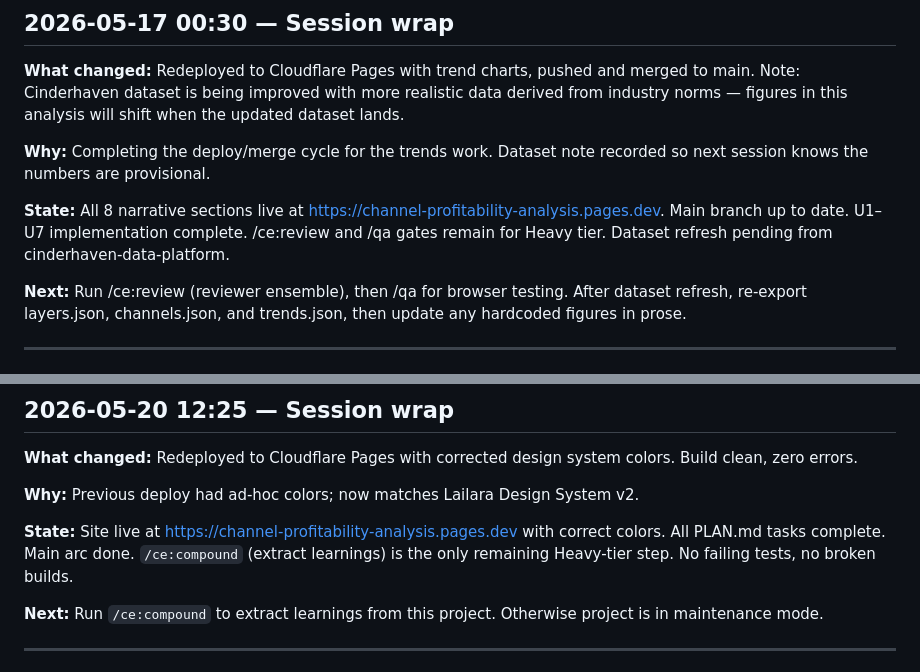
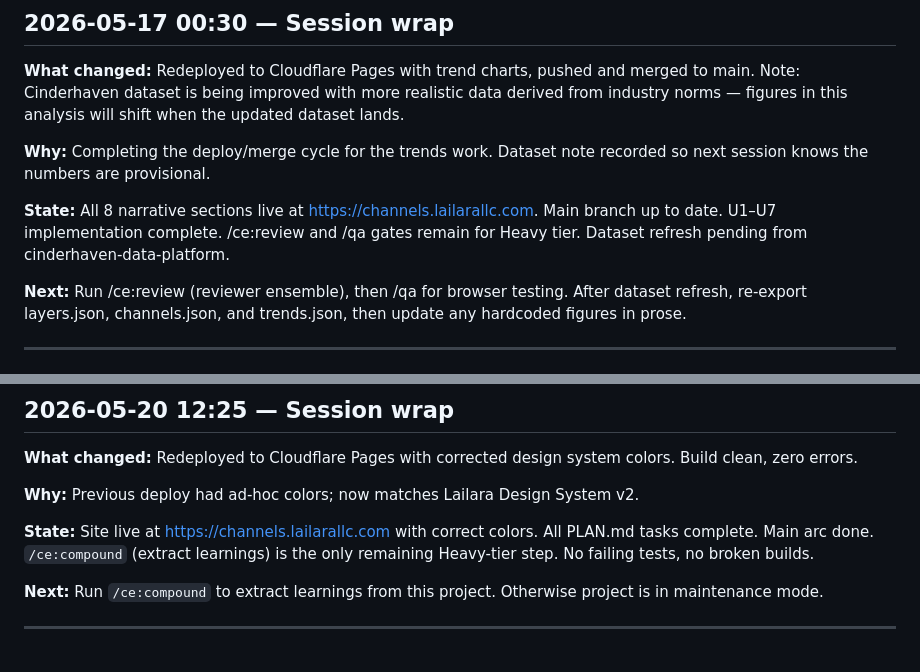
Before and after one commit to MsShawnP/channel-profitability-analysis, a Markdown page: HANDOFF.md, 2 parts joined by grey strips. Rendered like a GitHub page.

Commit message:
Fix stale URLs — replace old hosts with canonical lailarallc.com subdomains

```diff
--- a/HANDOFF.md
+++ b/HANDOFF.md
@@ -65,7 +65,7 @@ FAILURES.md. Project brief exists in Downloads as reference.
 
 **Why:** Completing the deploy/merge cycle for the trends work. Dataset note recorded so next session knows the numbers are provisional.
 
-**State:** All 8 narrative sections live at https://channel-profitability-analysis.pages.dev. Main branch up to date. U1–U7 implementation complete. /ce:review and /qa gates remain for Heavy tier. Dataset refresh pending from cinderhaven-data-platform.
+**State:** All 8 narrative sections live at https://channels.lailarallc.com. Main branch up to date. U1–U7 implementation complete. /ce:review and /qa gates remain for Heavy tier. Dataset refresh pending from cinderhaven-data-platform.
 
 **Next:** Run /ce:review (reviewer ensemble), then /qa for browser testing. After dataset refresh, re-export layers.json, channels.json, and trends.json, then update any hardcoded figures in prose.
 
@@ -161,7 +161,7 @@ FAILURES.md. Project brief exists in Downloads as reference.
 
 **Why:** Previous deploy had ad-hoc colors; now matches Lailara Design System v2.
 
-**State:** Site live at https://channel-profitability-analysis.pages.dev with correct colors. All PLAN.md tasks complete. Main arc done. `/ce:compound` (extract learnings) is the only remaining Heavy-tier step. No failing tests, no broken builds.
+**State:** Site live at https://channels.lailarallc.com with correct colors. All PLAN.md tasks complete. Main arc done. `/ce:compound` (extract learnings) is the only remaining Heavy-tier step. No failing tests, no broken builds.
 
 **Next:** Run `/ce:compound` to extract learnings from this project. Otherwise project is in maintenance mode.
 
```
